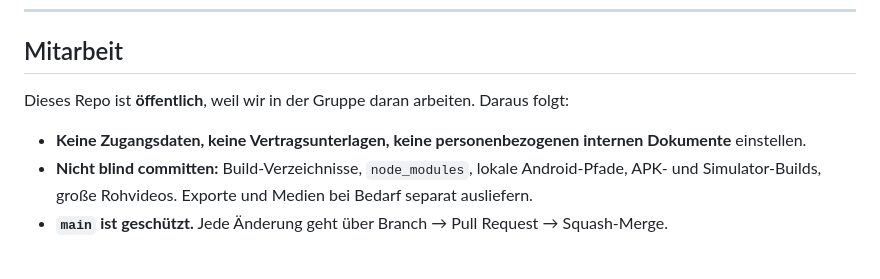
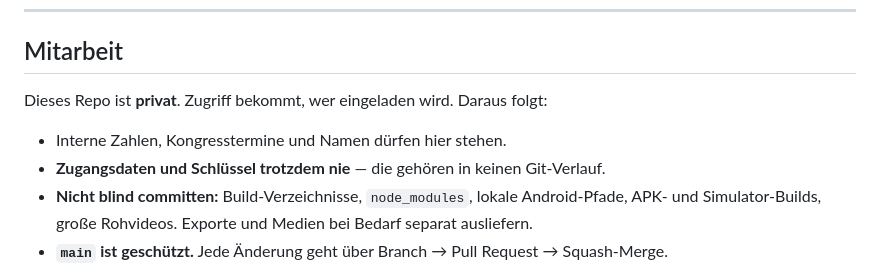
Before and after one commit to medumi/andavita, a Markdown page: README.md, the part around the change. GitHub-like rendering.

Commit message:
Repo ist privat: Kommunikationsstrategie ungekuerzt, Namen und Sichtbarkeitshinweise zurueckgesetzt

```diff
--- a/README.md
+++ b/README.md
@@ -164,10 +164,10 @@ persönliche Tonalität) · [YogaEasy-App](https://www.yogaeasy.de/artikel/die-n
 
 ## Mitarbeit
 
-Dieses Repo ist **öffentlich**, weil wir in der Gruppe daran arbeiten. Daraus folgt:
+Dieses Repo ist **privat**. Zugriff bekommt, wer eingeladen wird. Daraus folgt:
 
-- **Keine Zugangsdaten, keine Vertragsunterlagen, keine personenbezogenen internen
-  Dokumente** einstellen.
+- Interne Zahlen, Kongresstermine und Namen dürfen hier stehen.
+- **Zugangsdaten und Schlüssel trotzdem nie** — die gehören in keinen Git-Verlauf.
 - **Nicht blind committen:** Build-Verzeichnisse, `node_modules`, lokale Android-Pfade,
   APK- und Simulator-Builds, große Rohvideos. Exporte und Medien bei Bedarf separat
   ausliefern.
```
Also changed, not shown: docs/kommunikation/11-kommunikationsstrategie.md (+47 -40 lines), docs/skelett/README.md (+5 -5 lines).
